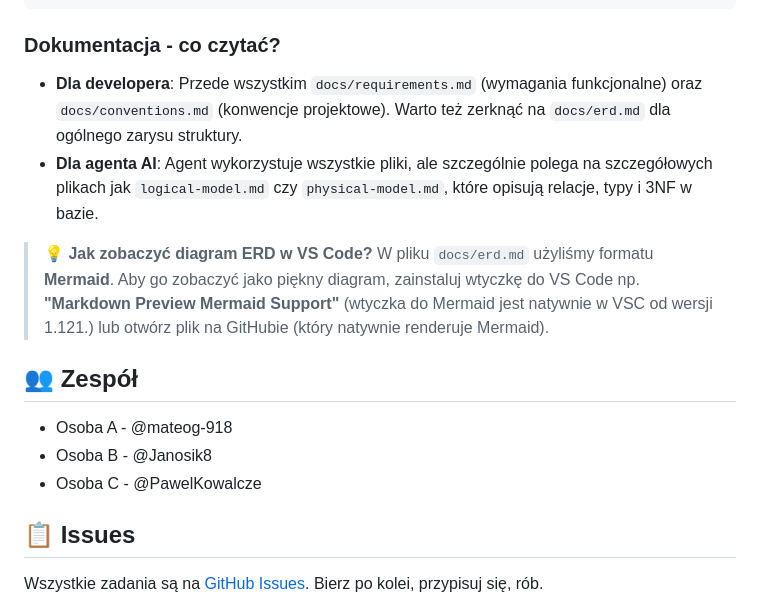
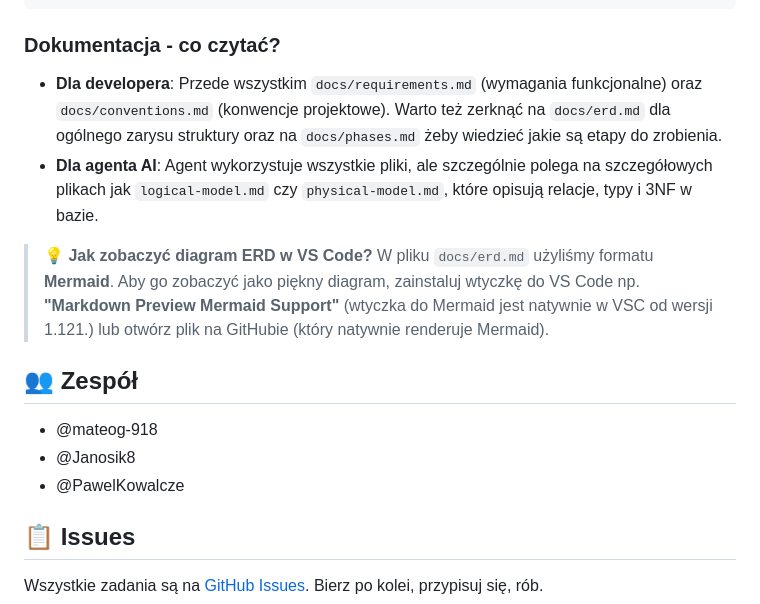
Before and after one commit to Janosik8/Bazy-Danych, a Markdown page: README.md, the part around the change. Drawn GitHub-style.

````diff
--- a/README.md
+++ b/README.md
@@ -85,16 +85,16 @@ frontend/      → Prosty frontend
 ```
 
 ### Dokumentacja - co czytać?
-- **Dla developera**: Przede wszystkim `docs/requirements.md` (wymagania funkcjonalne) oraz `docs/conventions.md` (konwencje projektowe). Warto też zerknąć na `docs/erd.md` dla ogólnego zarysu struktury.
+- **Dla developera**: Przede wszystkim `docs/requirements.md` (wymagania funkcjonalne) oraz `docs/conventions.md` (konwencje projektowe). Warto też zerknąć na `docs/erd.md` dla ogólnego zarysu struktury oraz na `docs/phases.md` żeby wiedzieć jakie są etapy do zrobienia.
 - **Dla agenta AI**: Agent wykorzystuje wszystkie pliki, ale szczególnie polega na szczegółowych plikach jak `logical-model.md` czy `physical-model.md`, które opisują relacje, typy i 3NF w bazie.
 
 > 💡 **Jak zobaczyć diagram ERD w VS Code?**
 > W pliku `docs/erd.md` użyliśmy formatu **Mermaid**. Aby go zobaczyć jako piękny diagram, zainstaluj wtyczkę do VS Code np. **"Markdown Preview Mermaid Support"** (wtyczka do Mermaid jest natywnie w VSC od wersji 1.121.) lub otwórz plik na GitHubie (który natywnie renderuje Mermaid).
 
 ## 👥 Zespół
-- Osoba A - @mateog-918
-- Osoba B - @Janosik8
-- Osoba C - @PawelKowalcze
+- @mateog-918
+- @Janosik8
+- @PawelKowalcze
 
 ## 📋 Issues
 Wszystkie zadania są na [GitHub Issues](https://github.com/Janosik8/Bazy-Danych/issues). Bierz po kolei, przypisuj się, rób.
````
